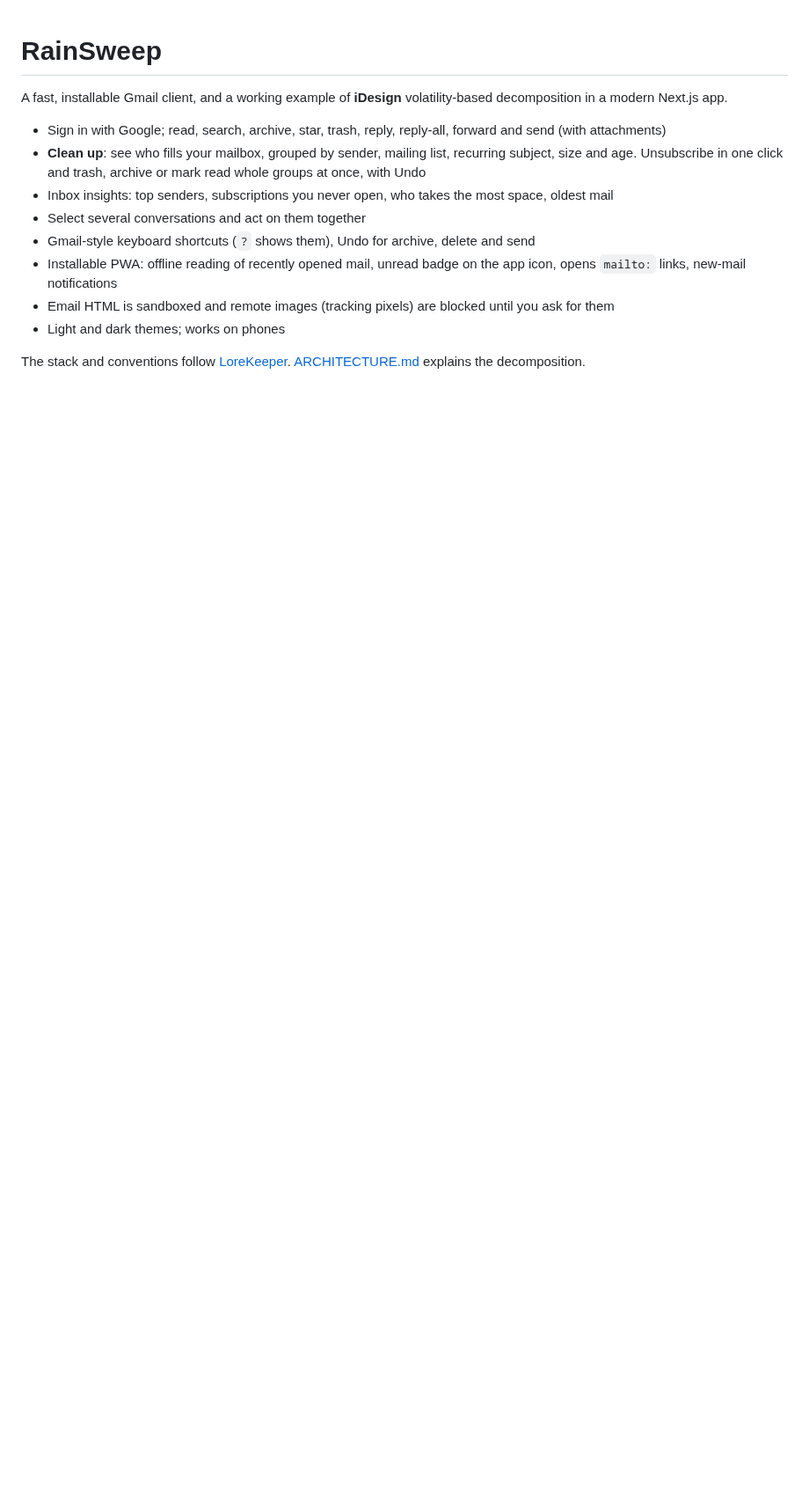
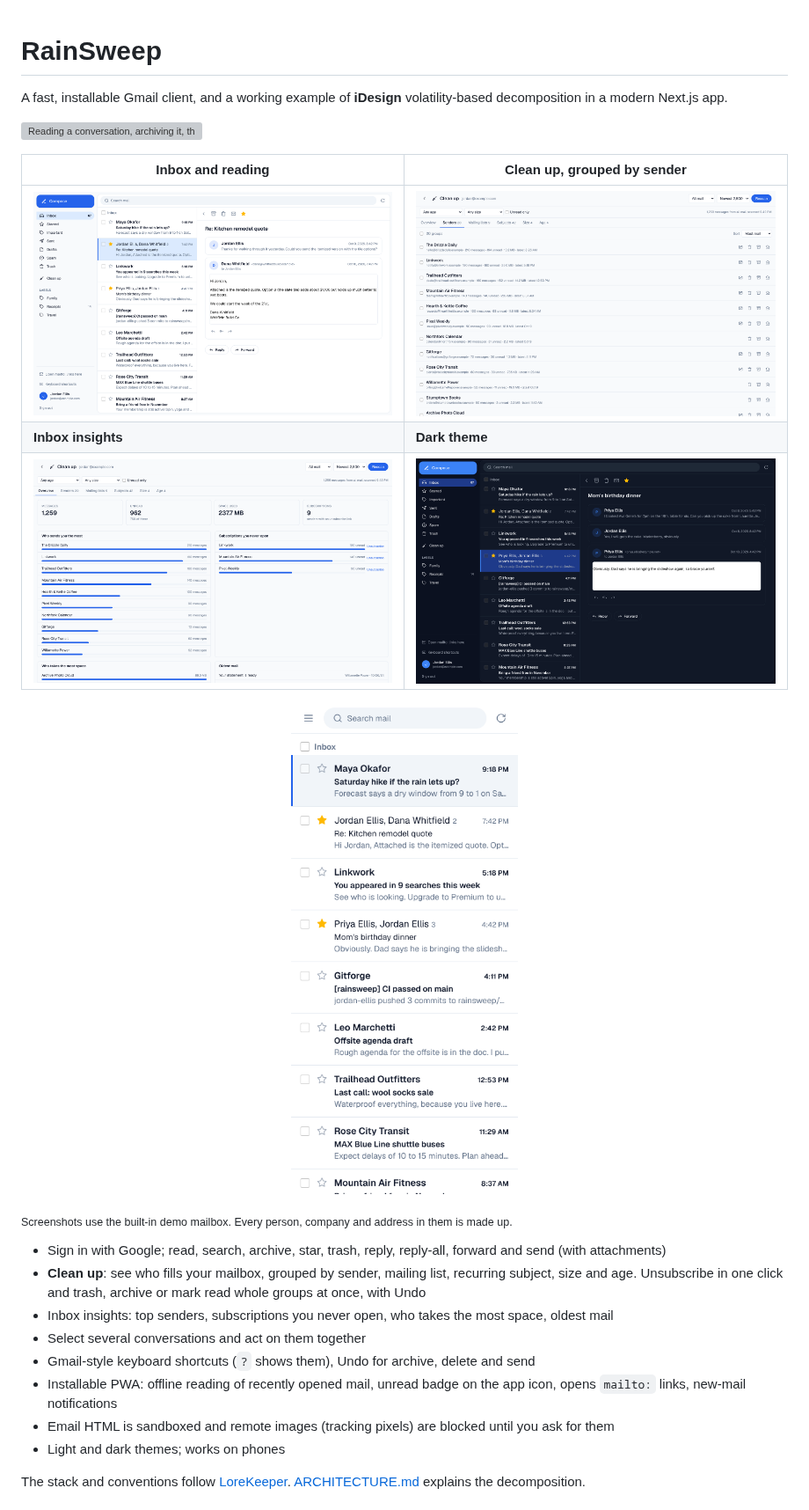
Before and after one commit to Benlarkin/RainSweep, a Markdown page: README.md, the part around one of its changes. Shown at 88% size. Drawn GitHub-style; pictures changed too: docs/screenshots/cleanup.png (added), docs/screenshots/dark.png (added), docs/screenshots/inbox.png (added); blank space fills up the shorter version; grey boxes are pictures that could not be loaded.

```diff
--- a/README.md
+++ b/README.md
@@ -1,6 +1,18 @@
 # RainSweep
 
 A fast, installable Gmail client, and a working example of **iDesign** volatility-based decomposition in a modern Next.js app.
+
+![Reading a conversation, archiving it, then unsubscribing from and trashing a newsletter in Clean up](docs/screenshots/tour.gif)
+
+| Inbox and reading | Clean up, grouped by sender |
+|---|---|
+| ![Inbox with a conversation open](docs/screenshots/inbox.png) | ![Clean up grouped by sender, with unsubscribe, trash and archive per group](docs/screenshots/cleanup.png) |
+| **Inbox insights** | **Dark theme** |
+| ![Insights: top senders, subscriptions you never open, space used](docs/screenshots/insights.png) | ![Dark theme](docs/screenshots/dark.png) |
+
+<p align="center"><img src="docs/screenshots/mobile.png" width="280" alt="RainSweep on a phone"></p>
+
+<sub>Screenshots use the built-in demo mailbox. Every person, company and address in them is made up.</sub>
 
 - Sign in with Google; read, search, archive, star, trash, reply, reply-all, forward and send (with attachments)
 - **Clean up**: see who fills your mailbox, grouped by sender, mailing list, recurring subject, size and age. Unsubscribe in one click and trash, archive or mark read whole groups at once, with Undo
```
Also changed, not shown: other parts of README.md (+20 -0 lines), 11 other files.
